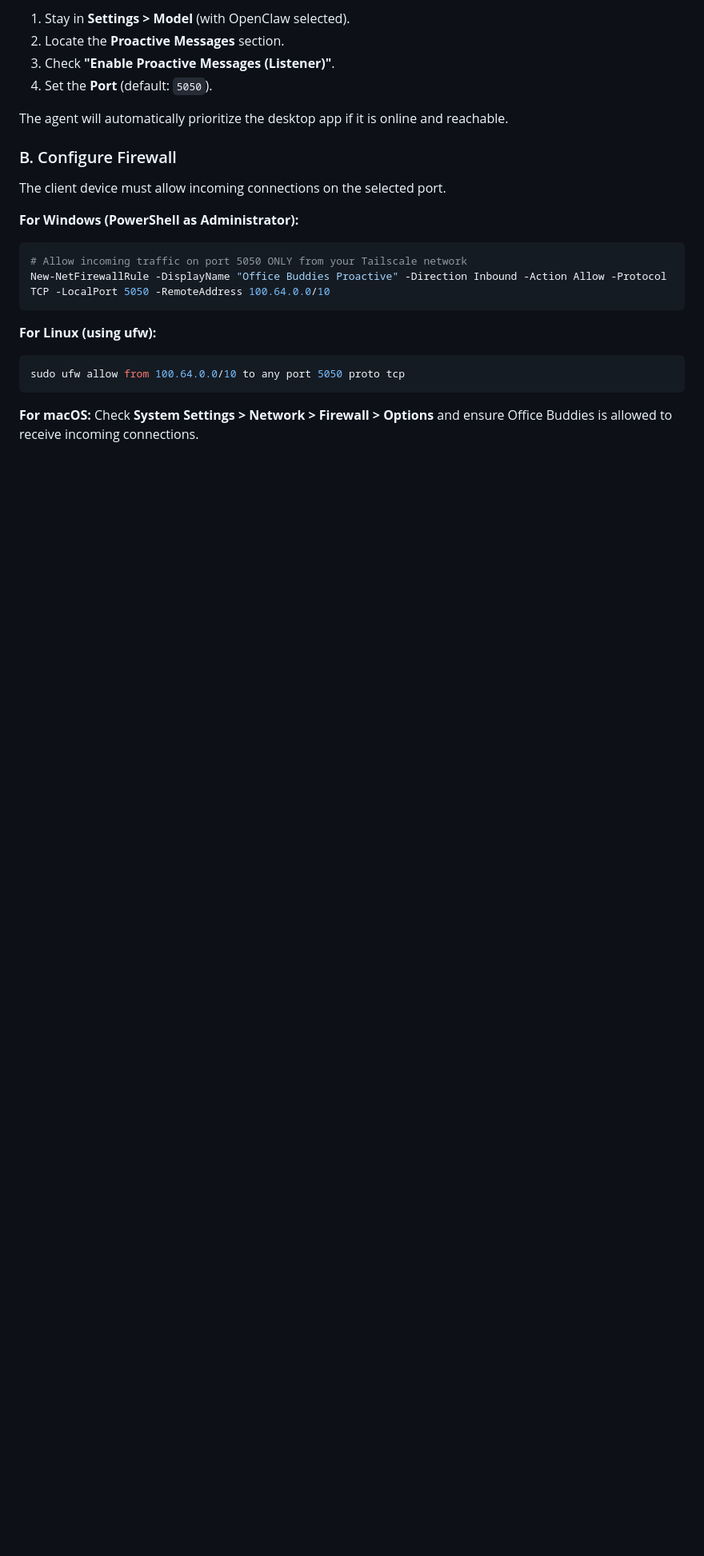
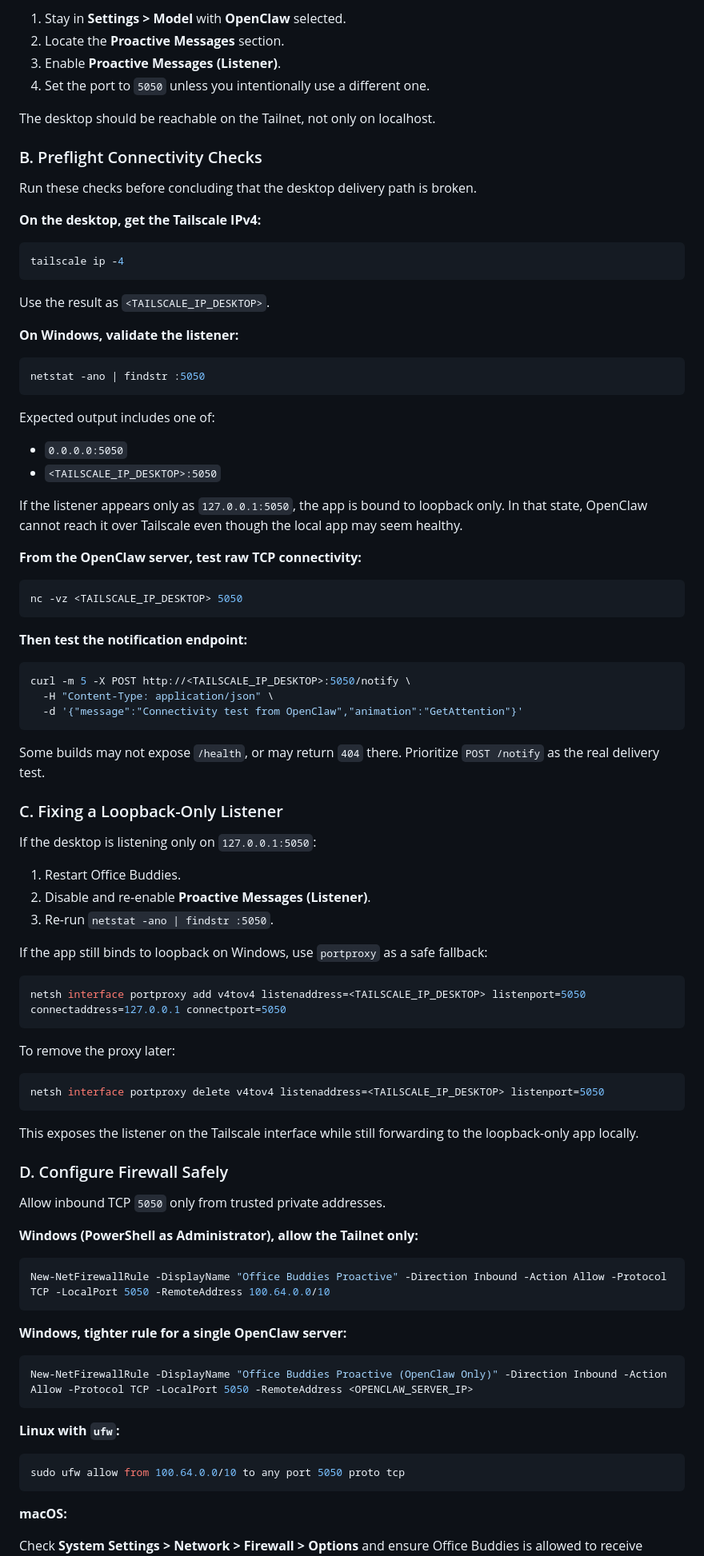
Before and after one commit to kadmielp/Office-Buddies, a Markdown page: docs/tutorials/openclaw-officebuddies-tailscale.md, the part around one of its changes. Shown at 80% size. GitHub-like rendering; blank space fills up the shorter version.

Commit message:
docs(skill): harden Office Buddies proactive connectivity over Tailscale

````diff
--- a/docs/tutorials/openclaw-officebuddies-tailscale.md
+++ b/docs/tutorials/openclaw-officebuddies-tailscale.md
@@ -54,28 +82,97 @@ Allows the Agent to "call" you on the desktop with animations and buttons.
 
-1. Stay in **Settings > Model** (with OpenClaw selected).
+1. Stay in **Settings > Model** with **OpenClaw** selected.
 2. Locate the **Proactive Messages** section.
-3. Check **"Enable Proactive Messages (Listener)"**.
-4. Set the **Port** (default: `5050`).
+3. Enable **Proactive Messages (Listener)**.
+4. Set the port to `5050` unless you intentionally use a different one.
 
-The agent will automatically prioritize the desktop app if it is online and reachable.
+The desktop should be reachable on the Tailnet, not only on localhost.
 
-### B. Configure Firewall
+### B. Preflight Connectivity Checks
 
-The client device must allow incoming connections on the selected port.
+Run these checks before concluding that the desktop delivery path is broken.
 
-**For Windows (PowerShell as Administrator):**
+**On the desktop, get the Tailscale IPv4:**
+
+```bash
+tailscale ip -4
+```
+
+Use the result as `<TAILSCALE_IP_DESKTOP>`.
+
+**On Windows, validate the listener:**
 
 ```powershell
-# Allow incoming traffic on port 5050 ONLY from your Tailscale network
+netstat -ano | findstr :5050
+```
+
+Expected output includes one of:
+
+- `0.0.0.0:5050`
+- `<TAILSCALE_IP_DESKTOP>:5050`
+
+If the listener appears only as `127.0.0.1:5050`, the app is bound to loopback only. In that state, OpenClaw cannot reach it over Tailscale even though the local app may seem healthy.
+
+**From the OpenClaw server, test raw TCP connectivity:**
+
+```bash
+nc -vz <TAILSCALE_IP_DESKTOP> 5050
+```
+
+**Then test the notification endpoint:**
+
+```bash
+curl -m 5 -X POST http://<TAILSCALE_IP_DESKTOP>:5050/notify \
+  -H "Content-Type: application/json" \
+  -d '{"message":"Connectivity test from OpenClaw","animation":"GetAttention"}'
+```
+
+Some builds may not expose `/health`, or may return `404` there. Prioritize `POST /notify` as the real delivery test.
+
+### C. Fixing a Loopback-Only Listener
+
+If the desktop is listening only on `127.0.0.1:5050`:
+
+1. Restart Office Buddies.
+2. Disable and re-enable **Proactive Messages (Listener)**.
+3. Re-run `netstat -ano | findstr :5050`.
+
+If the app still binds to loopback on Windows, use `portproxy` as a safe fallback:
+
+```powershell
+netsh interface portproxy add v4tov4 listenaddress=<TAILSCALE_IP_DESKTOP> listenport=5050 connectaddress=127.0.0.1 connectport=5050
+```
+
+To remove the proxy later:
+
+```powershell
+netsh interface portproxy delete v4tov4 listenaddress=<TAILSCALE_IP_DESKTOP> listenport=5050
+```
+
+This exposes the listener on the Tailscale interface while still forwarding to the loopback-only app locally.
+
+### D. Configure Firewall Safely
+
+Allow inbound TCP `5050` only from trusted private addresses.
+
+**Windows (PowerShell as Administrator), allow the Tailnet only:**
+
+```powershell
 New-NetFirewallRule -DisplayName "Office Buddies Proactive" -Direction Inbound -Action Allow -Protocol TCP -LocalPort 5050 -RemoteAddress 100.64.0.0/10
 ```
 
-**For Linux (using ufw):**
+**Windows, tighter rule for a single OpenClaw server:**
+
+```powershell
+New-NetFirewallRule -DisplayName "Office Buddies Proactive (OpenClaw Only)" -Direction Inbound -Action Allow -Protocol TCP -LocalPort 5050 -RemoteAddress <OPENCLAW_SERVER_IP>
+```
+
+**Linux with `ufw`:**
 
 ```bash
 sudo ufw allow from 100.64.0.0/10 to any port 5050 proto tcp
 ```
 
-**For macOS:**
+**macOS:**
+
 Check **System Settings > Network > Firewall > Options** and ensure Office Buddies is allowed to receive incoming connections.
 
````
Also changed, not shown: other parts of docs/tutorials/openclaw-officebuddies-tailscale.md (+127 -56 lines), skills/office-buddies/SKILL.md (+41 -15 lines).
